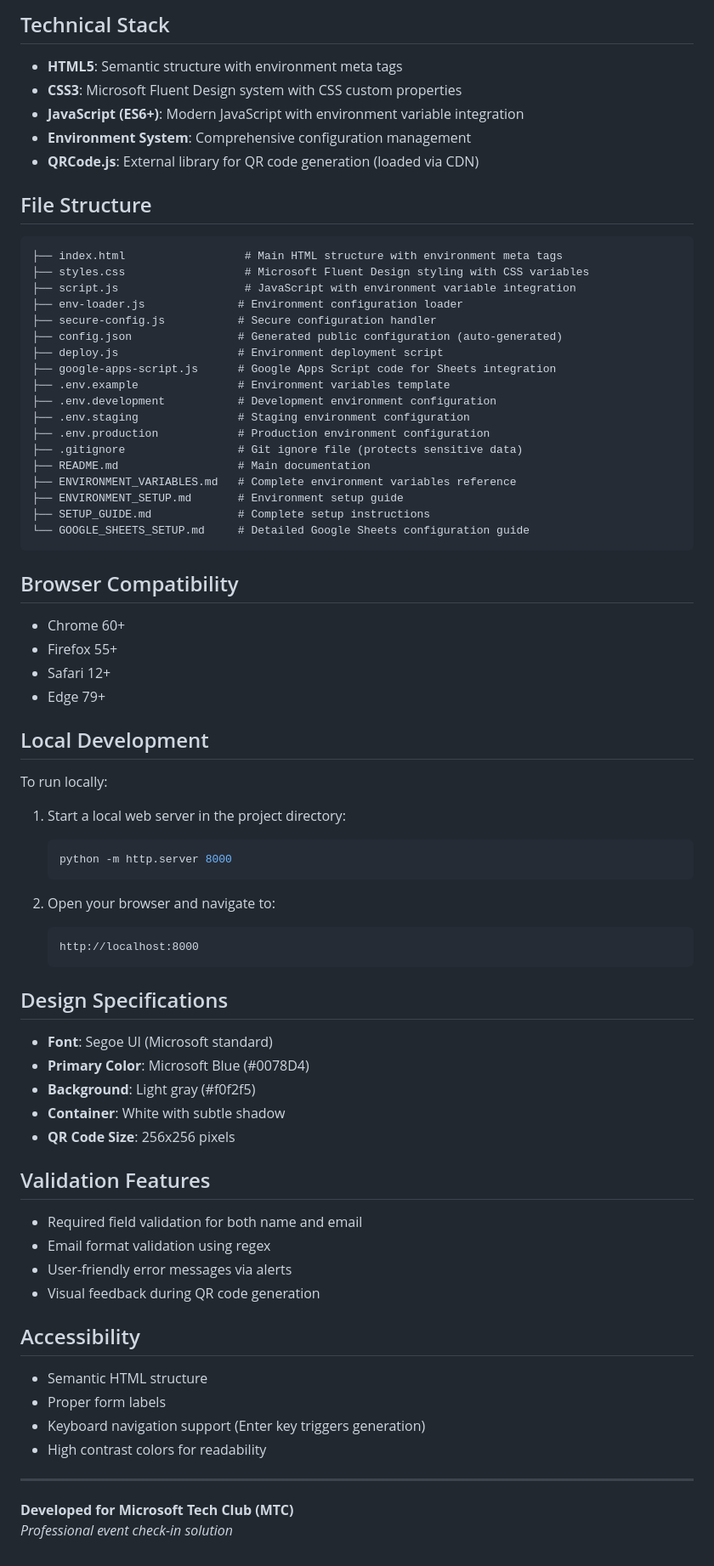
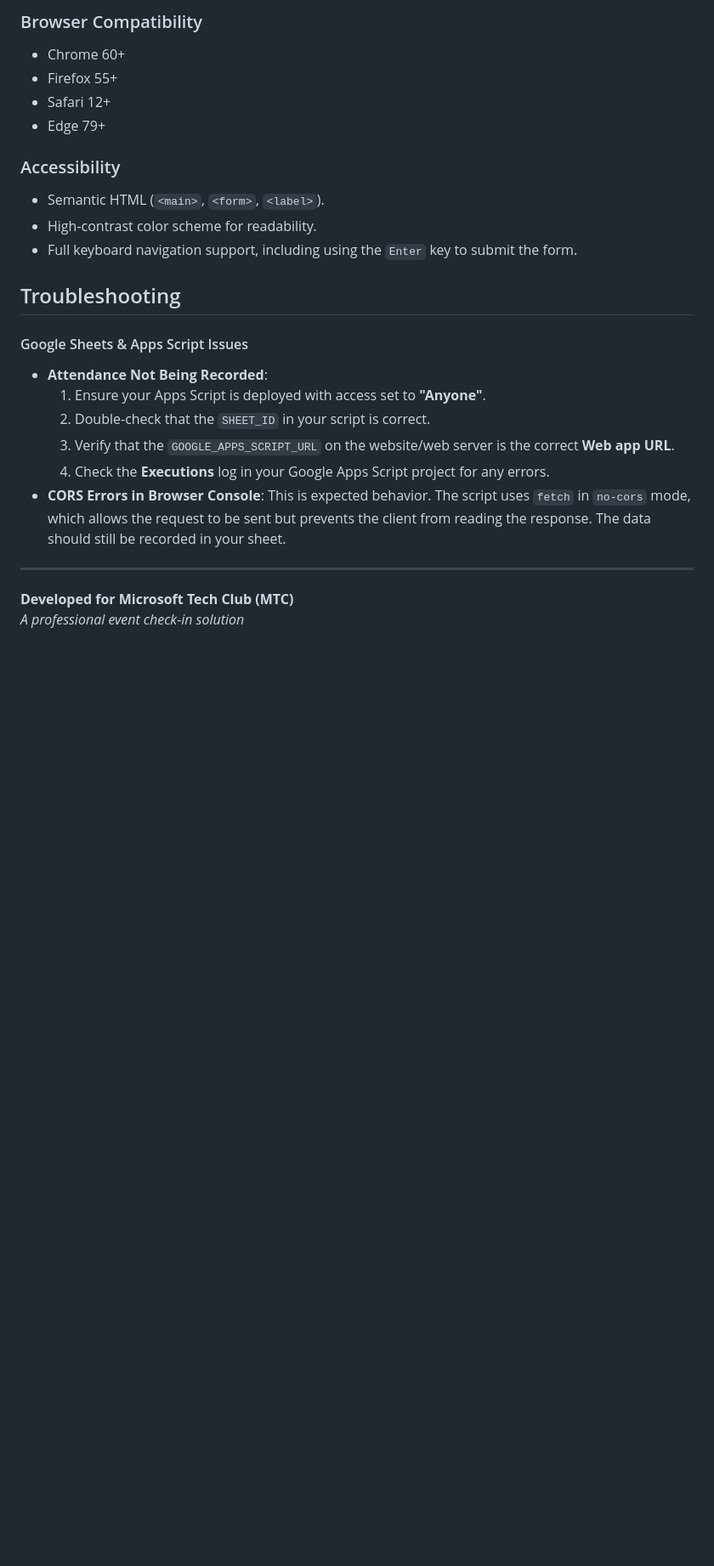
Before and after one commit to howdoiusekeyboard/mtc-event-checkin-qr-tool, a Markdown page: README.md, the part around one of its changes. Shown at 85% size. Drawn GitHub-style; folded sections open; blank space fills up the shorter version.

````diff
--- a/README.md
+++ b/README.md
@@ -93,78 +109,27 @@ ENABLE_CONSOLE_LOGGING=false
-## Technical Stack
-
-- **HTML5**: Semantic structure with environment meta tags
-- **CSS3**: Microsoft Fluent Design system with CSS custom properties
-- **JavaScript (ES6+)**: Modern JavaScript with environment variable integration
-- **Environment System**: Comprehensive configuration management
-- **QRCode.js**: External library for QR code generation (loaded via CDN)
-
-## File Structure
-
-```
-├── index.html                  # Main HTML structure with environment meta tags
-├── styles.css                  # Microsoft Fluent Design styling with CSS variables
-├── script.js                   # JavaScript with environment variable integration
-├── env-loader.js              # Environment configuration loader
-├── secure-config.js           # Secure configuration handler
-├── config.json                # Generated public configuration (auto-generated)
-├── deploy.js                  # Environment deployment script
-├── google-apps-script.js      # Google Apps Script code for Sheets integration
-├── .env.example               # Environment variables template
-├── .env.development           # Development environment configuration
-├── .env.staging               # Staging environment configuration
-├── .env.production            # Production environment configuration
-├── .gitignore                 # Git ignore file (protects sensitive data)
-├── README.md                  # Main documentation
-├── ENVIRONMENT_VARIABLES.md   # Complete environment variables reference
-├── ENVIRONMENT_SETUP.md       # Environment setup guide
-├── SETUP_GUIDE.md             # Complete setup instructions
-└── GOOGLE_SHEETS_SETUP.md     # Detailed Google Sheets configuration guide
-```
-
-## Browser Compatibility
-
+### Browser Compatibility
 - Chrome 60+
 - Firefox 55+
 - Safari 12+
 - Edge 79+
 
-## Local Development
+### Accessibility
+- Semantic HTML (`<main>`, `<form>`, `<label>`).
+- High-contrast color scheme for readability.
+- Full keyboard navigation support, including using the `Enter` key to submit the form.
 
-To run locally:
+</details>
 
-1. Start a local web server in the project directory:
-   ```bash
-   python -m http.server 8000
-   ```
+## Troubleshooting
 
-2. Open your browser and navigate to:
-   ```
-   http://localhost:8000
-   ```
-
-## Design Specifications
-
-- **Font**: Segoe UI (Microsoft standard)
-- **Primary Color**: Microsoft Blue (#0078D4)
-- **Background**: Light gray (#f0f2f5)
-- **Container**: White with subtle shadow
-- **QR Code Size**: 256x256 pixels
-
-## Validation Features
-
-- Required field validation for both name and email
-- Email format validation using regex
-- User-friendly error messages via alerts
-- Visual feedback during QR code generation
-
-## Accessibility
-
-- Semantic HTML structure
-- Proper form labels
-- Keyboard navigation support (Enter key triggers generation)
-- High contrast colors for readability
+#### Google Sheets & Apps Script Issues
+- **Attendance Not Being Recorded**:
+  1.  Ensure your Apps Script is deployed with access set to **"Anyone"**.
+  2.  Double-check that the `SHEET_ID` in your script is correct.
+  3.  Verify that the `GOOGLE_APPS_SCRIPT_URL` on the website/web server is the correct **Web app URL**.
+  4.  Check the **Executions** log in your Google Apps Script project for any errors.
+- **CORS Errors in Browser Console**: This is expected behavior. The script uses `fetch` in `no-cors` mode, which allows the request to be sent but prevents the client from reading the response. The data should still be recorded in your sheet.
 
 ---
 
 **Developed for Microsoft Tech Club (MTC)**
-*Professional event check-in solution*
+*A professional event check-in solution*
````
Also changed, not shown: other parts of README.md (+91 -75 lines), GITHUB_PAGES_SETUP.md (deleted, +0 -151 lines), GOOGLE_SHEETS_SETUP.md (deleted, +0 -129 lines).
